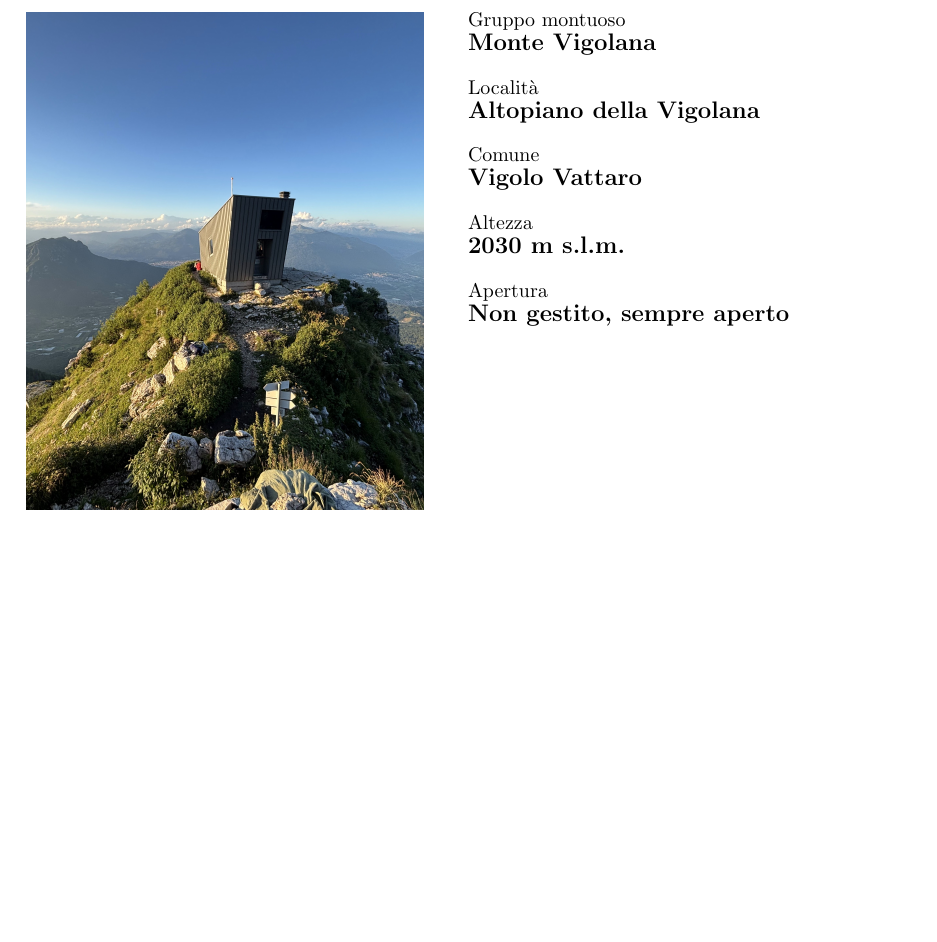
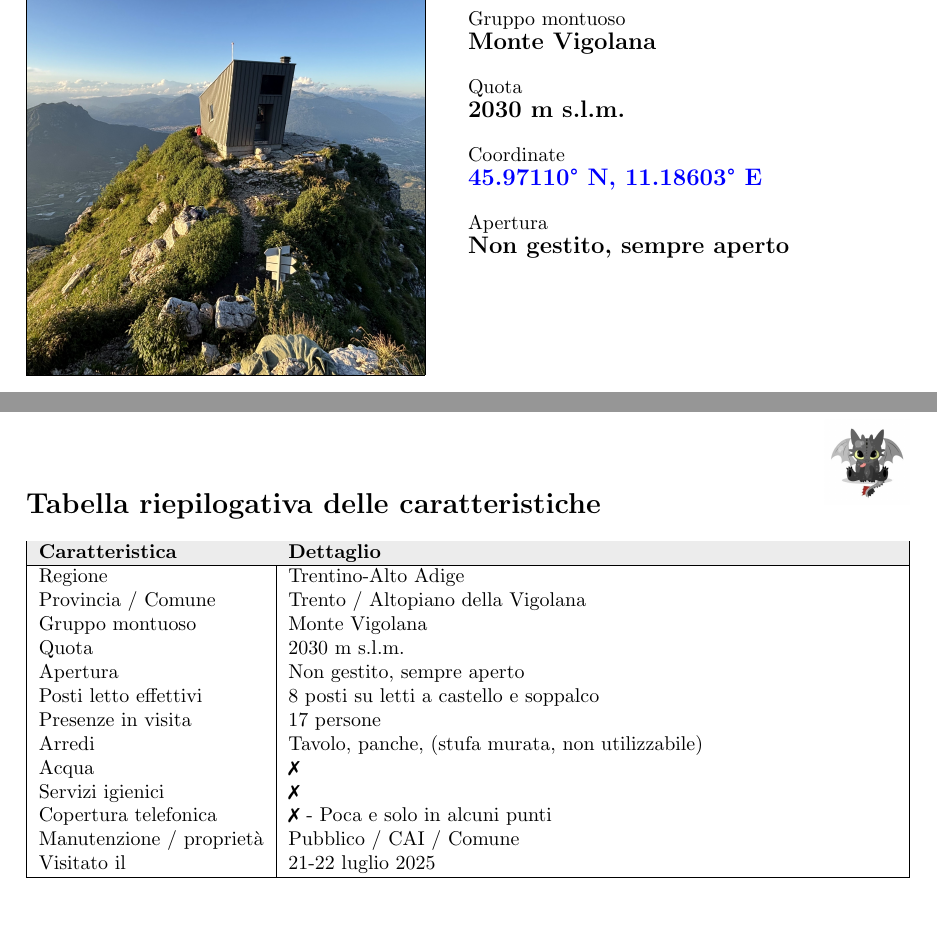
Before and after one commit to Drachooo/diario-bivacchi, a LaTeX paper (bivacco-vigolana/bivacco-vigolana.tex): part of page 1 of 4 before the commit and two parts of pages 1 and 5 of 5 after it, the two joined at a grey line, cut so that both start at the same text, the shorter picture padded with empty space. Compiled offline with pdfLaTeX.

Commit message:
Updated bivacco vigolana .tex and .pdf

```diff
--- a/bivacco-vigolana/bivacco-vigolana.tex
+++ b/bivacco-vigolana/bivacco-vigolana.tex
@@ -43,7 +70,7 @@ Questo documento raccoglie e organizza le informazioni che ho acquisito nel cors
 \noindent
 \begin{minipage}[t]{0.45\textwidth}
   \vspace{0pt} % forza l'allineamento in alto
-  \includegraphics[width=\linewidth]{images/bivacco.jpg}
+  \includegraphics[width=\linewidth, frame]{images/bivacco.jpg}
 \end{minipage}%
 \hfill
 \begin{minipage}[t]{0.5\textwidth}
@@ -52,14 +85,11 @@ Questo documento raccoglie e organizza le informazioni che ho acquisito nel cors
   Gruppo montuoso\\
   \textbf{\large Monte Vigolana}
   \\[1em] % Aggiunge una riga vuota qui
-  Località\\
-  \textbf{\large Altopiano della Vigolana}
+  Quota\\
+  \textbf{\large 2030 m s.l.m.}
   \\[1em] % Aggiunge una riga vuota qui
-  Comune\\
-  \textbf{\large Vigolo Vattaro}
-  \\[1em] % Aggiunge una riga vuota qui
-  Altezza\\
-  \textbf{\large 2030 m s.l.m.}
+  Coordinate\\
+  \textbf{\large \href{https://maps.google.com/?q=45.97110, 11.18603}{45.97110° N, 11.18603° E}}
   \\[1em] % Aggiunge una riga vuota qui
   Apertura\\
   \textbf{\large Non gestito, sempre aperto}
@@ -168,4 +206,28 @@ Il ritorno il giorno seguente è stato abbastanza semplice, abbiamo raggiunto il
     \caption{Selezione di fotografie del percorso e della vista dal bivacco.}
 \end{figure}
 
+\clearpage
+
+\section*{Tabella riepilogativa delle caratteristiche}
+
+\begin{tabularx}{\textwidth}{|l|X|}
+\hline
+\rowcolor{gray!15} \textbf{Caratteristica} & \textbf{Dettaglio} \\
+\hline
+Regione & Trentino-Alto Adige\\
+Provincia / Comune & Trento / Altopiano della Vigolana \\
+Gruppo montuoso & Monte Vigolana \\
+Quota & 2030 m s.l.m. \\
+Apertura & Non gestito, sempre aperto \\
+Posti letto effettivi & 8 posti su letti a castello e soppalco \\
+Presenze in visita & 17 persone \\
+Arredi & Tavolo, panche, (stufa murata, non utilizzabile) \\
+Acqua & \ding{55} \\
+Servizi igienici & \ding{55} \\
+Copertura telefonica & \ding{55} - Poca e solo in alcuni punti \\
+Manutenzione / proprietà & Pubblico / CAI / Comune \\
+Visitato il & 21-22 luglio 2025\\
+\hline
+\end{tabularx}
+
 \end{document}
```
Also changed, not shown: bivacco-vigolana/bivacco-vigolana.tex (61 more changed lines), 1 other file.
